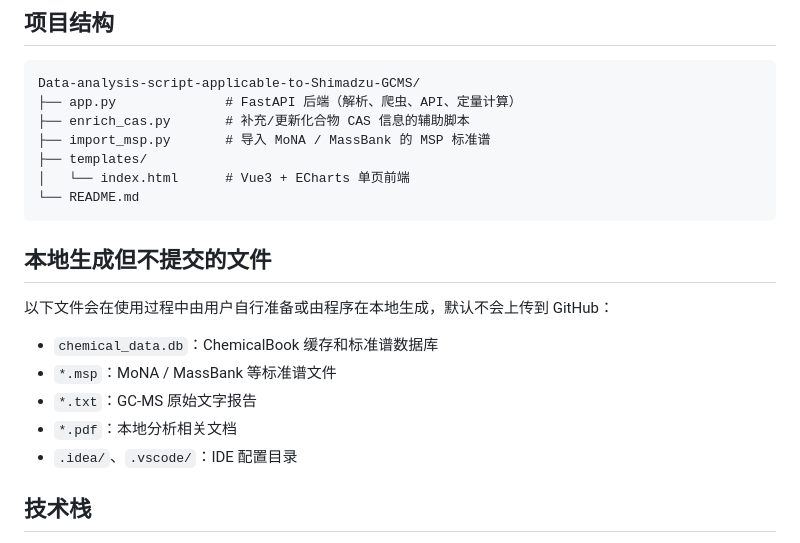
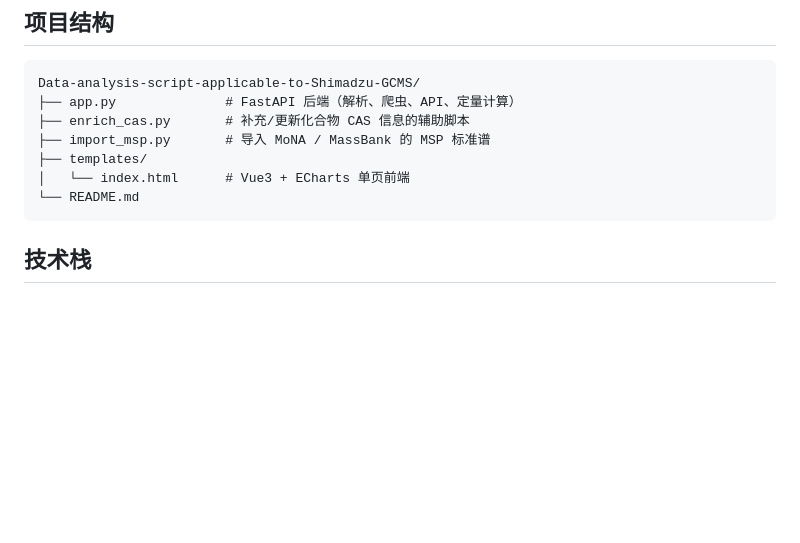
Before and after one commit to KangRJ123abc/Data-analysis-script-applicable-to-Shimadzu-GCMS-main, a Markdown page: README.md, the part around one of its changes. Drawn GitHub-style; blank space fills up the shorter version.

````diff
--- a/README.md
+++ b/README.md
@@ -76,15 +81,6 @@ Data-analysis-script-applicable-to-Shimadzu-GCMS/
 └── README.md
 ```
 
-## 本地生成但不提交的文件
-
-以下文件会在使用过程中由用户自行准备或由程序在本地生成，默认不会上传到 GitHub：
-
-- `chemical_data.db`：ChemicalBook 缓存和标准谱数据库
-- `*.msp`：MoNA / MassBank 等标准谱文件
-- `*.txt`：GC-MS 原始文字报告
-- `*.pdf`：本地分析相关文档
-- `.idea/`、`.vscode/`：IDE 配置目录
 
 ## 技术栈
 
````
Also changed, not shown: other parts of README.md (+5 -0 lines).
